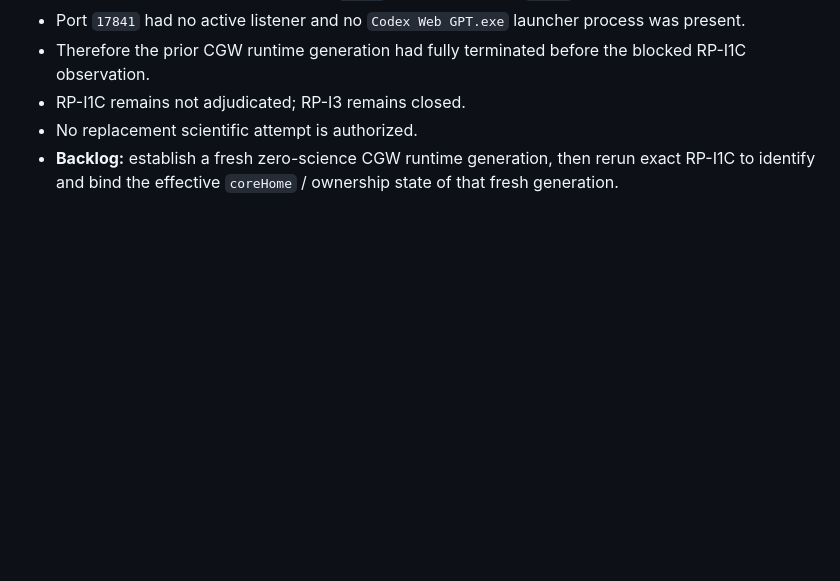
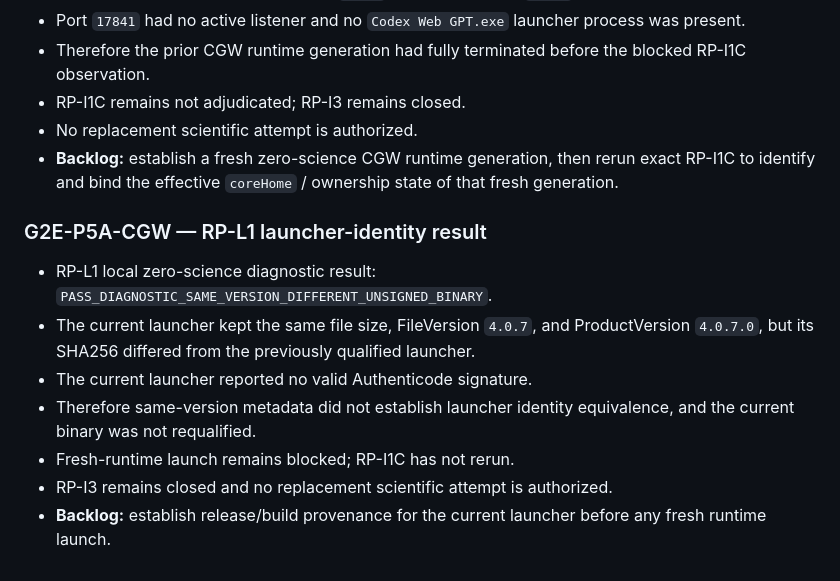
Before and after one commit to minhtri22/GWF, a Markdown page: g2e/LINEAGE.md, the part around the change. Rendered like a GitHub page; blank space fills up the shorter version.

Commit message:
g2e: append RP-L1 launcher identity result

```diff
--- a/g2e/LINEAGE.md
+++ b/g2e/LINEAGE.md
@@ -1126,3 +1126,13 @@
 - RP-I1C remains not adjudicated; RP-I3 remains closed.
 - No replacement scientific attempt is authorized.
 - **Backlog:** establish a fresh zero-science CGW runtime generation, then rerun exact RP-I1C to identify and bind the effective `coreHome` / ownership state of that fresh generation.
+
+### G2E-P5A-CGW — RP-L1 launcher-identity result
+
+- RP-L1 local zero-science diagnostic result: `PASS_DIAGNOSTIC_SAME_VERSION_DIFFERENT_UNSIGNED_BINARY`.
+- The current launcher kept the same file size, FileVersion `4.0.7`, and ProductVersion `4.0.7.0`, but its SHA256 differed from the previously qualified launcher.
+- The current launcher reported no valid Authenticode signature.
+- Therefore same-version metadata did not establish launcher identity equivalence, and the current binary was not requalified.
+- Fresh-runtime launch remains blocked; RP-I1C has not rerun.
+- RP-I3 remains closed and no replacement scientific attempt is authorized.
+- **Backlog:** establish release/build provenance for the current launcher before any fresh runtime launch.
```
